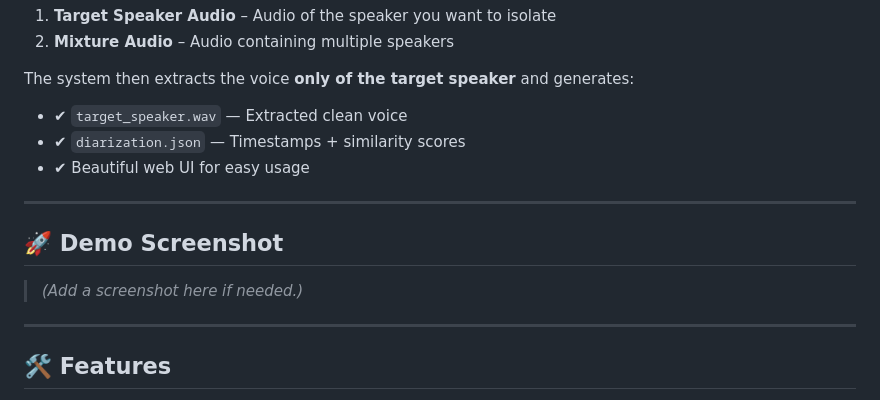
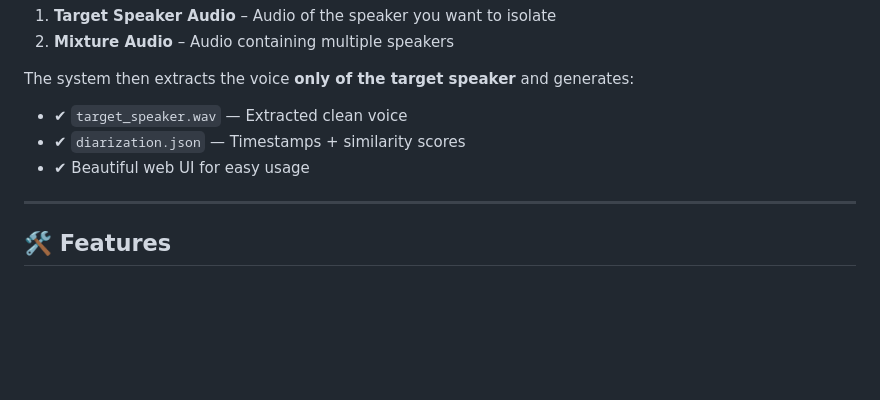
Before and after one commit to harshithamanneri/target-diarization-project, a Markdown page: README.md, the part around the change. GitHub-like rendering; blank space fills up the shorter version.

```diff
--- a/README.md
+++ b/README.md
@@ -11,12 +11,6 @@ The system then extracts the voice **only of the target speaker** and generates:
 - ✔ `target_speaker.wav` — Extracted clean voice
 - ✔ `diarization.json` — Timestamps + similarity scores
 - ✔ Beautiful web UI for easy usage
-
----
-
-## 🚀 Demo Screenshot
-
-> *(Add a screenshot here if needed.)*
 
 ---
 
```
